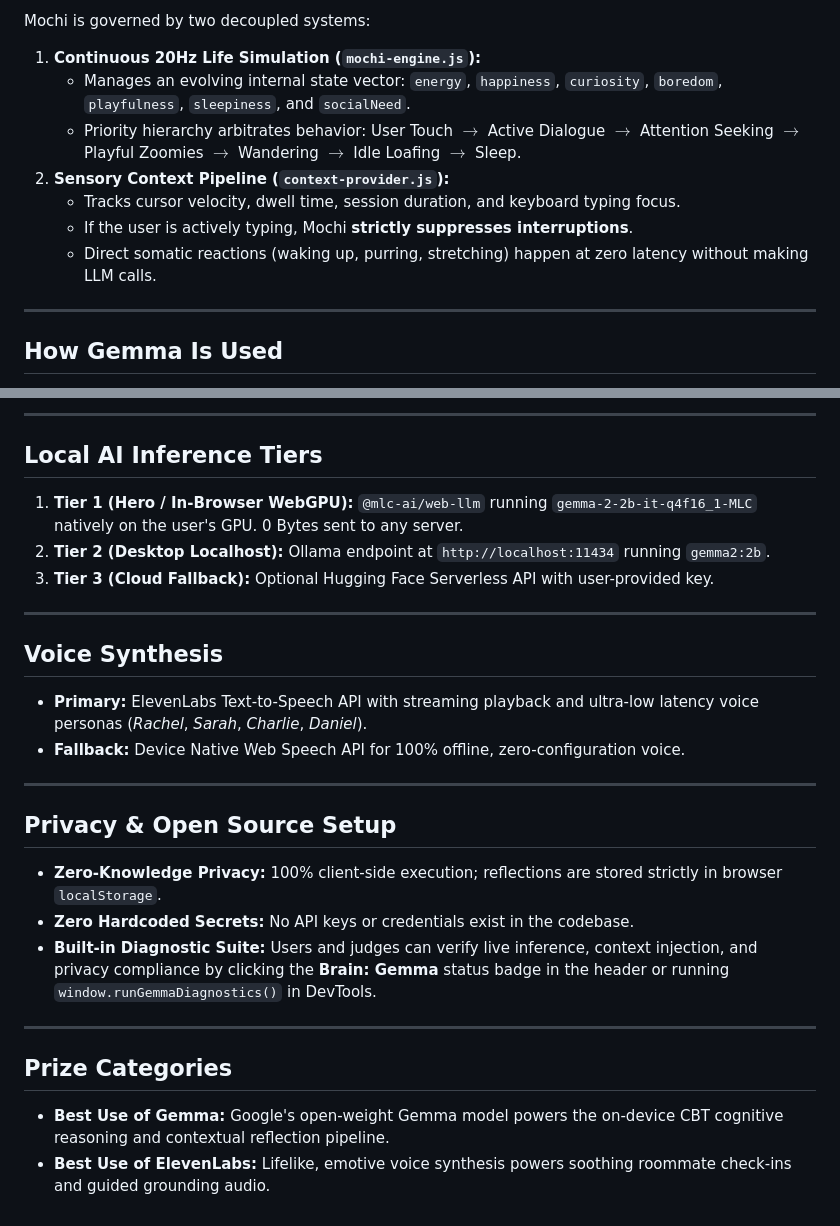
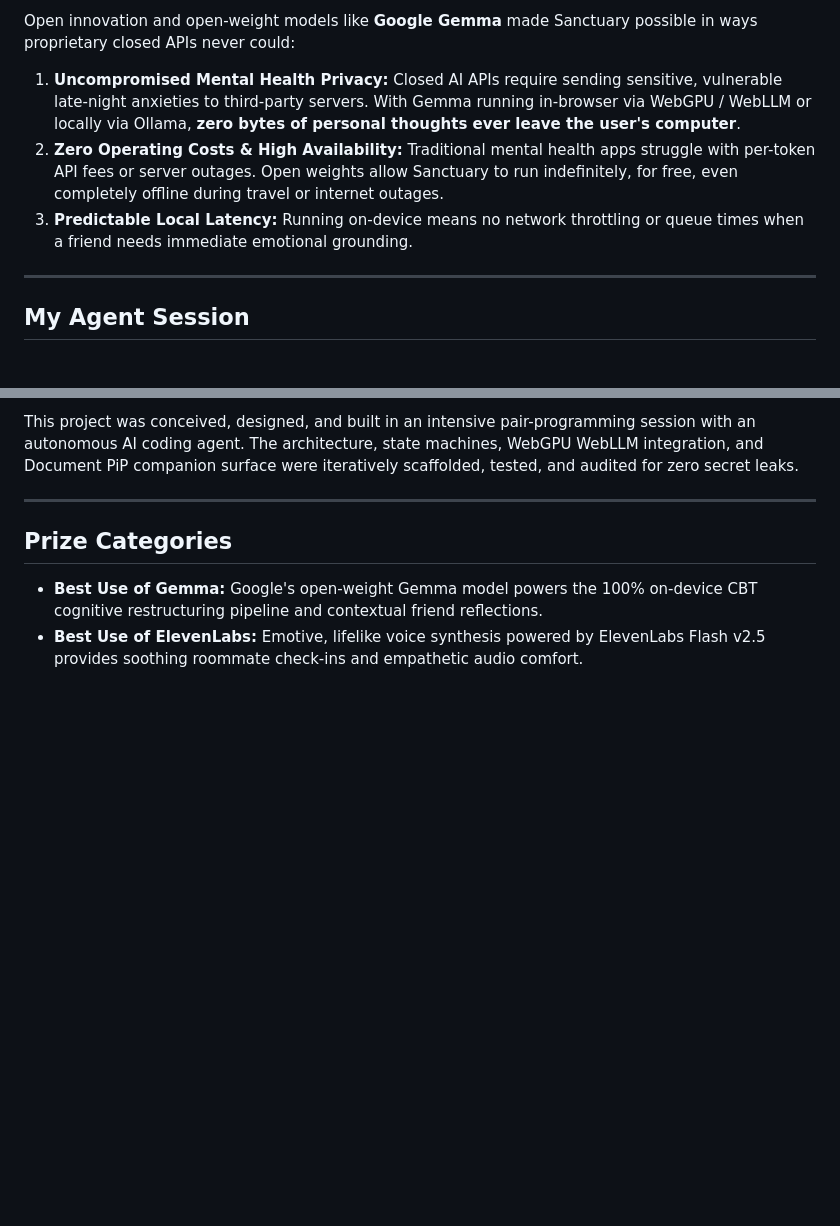
Before and after one commit to PawanTheGod/sanctuary, a Markdown page: HACKTOBERFEST.md, 2 parts joined by grey strips. Rendered like a GitHub page; blank space fills up the shorter version.

```diff
--- a/HACKTOBERFEST.md
+++ b/HACKTOBERFEST.md
@@ -35,14 +58,11 @@ When Alex's anxiety hits at night:
 
-Mochi is governed by two decoupled systems:
-1. **Continuous 20Hz Life Simulation (`mochi-engine.js`):**
-   - Manages an evolving internal state vector: `energy`, `happiness`, `curiosity`, `boredom`, `playfulness`, `sleepiness`, and `socialNeed`.
-   - Priority hierarchy arbitrates behavior: User Touch $\rightarrow$ Active Dialogue $\rightarrow$ Attention Seeking $\rightarrow$ Playful Zoomies $\rightarrow$ Wandering $\rightarrow$ Idle Loafing $\rightarrow$ Sleep.
-2. **Sensory Context Pipeline (`context-provider.js`):**
-   - Tracks cursor velocity, dwell time, session duration, and keyboard typing focus.
-   - If the user is actively typing, Mochi **strictly suppresses interruptions**.
-   - Direct somatic reactions (waking up, purring, stretching) happen at zero latency without making LLM calls.
+Open innovation and open-weight models like **Google Gemma** made Sanctuary possible in ways proprietary closed APIs never could:
+
+1. **Uncompromised Mental Health Privacy:** Closed AI APIs require sending sensitive, vulnerable late-night anxieties to third-party servers. With Gemma running in-browser via WebGPU / WebLLM or locally via Ollama, **zero bytes of personal thoughts ever leave the user's computer**.
+2. **Zero Operating Costs & High Availability:** Traditional mental health apps struggle with per-token API fees or server outages. Open weights allow Sanctuary to run indefinitely, for free, even completely offline during travel or internet outages.
+3. **Predictable Local Latency:** Running on-device means no network throttling or queue times when a friend needs immediate emotional grounding.
 
 ---
 
-## How Gemma Is Used
+## My Agent Session
 
@@ -74,29 +69,8 @@ graph TD
----
-
-## Local AI Inference Tiers
-
-1. **Tier 1 (Hero / In-Browser WebGPU):** `@mlc-ai/web-llm` running `gemma-2-2b-it-q4f16_1-MLC` natively on the user's GPU. 0 Bytes sent to any server.
-2. **Tier 2 (Desktop Localhost):** Ollama endpoint at `http://localhost:11434` running `gemma2:2b`.
-3. **Tier 3 (Cloud Fallback):** Optional Hugging Face Serverless API with user-provided key.
-
----
-
-## Voice Synthesis
-
-- **Primary:** ElevenLabs Text-to-Speech API with streaming playback and ultra-low latency voice personas (*Rachel*, *Sarah*, *Charlie*, *Daniel*).
-- **Fallback:** Device Native Web Speech API for 100% offline, zero-configuration voice.
-
----
-
-## Privacy & Open Source Setup
-
-- **Zero-Knowledge Privacy:** 100% client-side execution; reflections are stored strictly in browser `localStorage`.
-- **Zero Hardcoded Secrets:** No API keys or credentials exist in the codebase.
-- **Built-in Diagnostic Suite:** Users and judges can verify live inference, context injection, and privacy compliance by clicking the **Brain: Gemma** status badge in the header or running `window.runGemmaDiagnostics()` in DevTools.
+This project was conceived, designed, and built in an intensive pair-programming session with an autonomous AI coding agent. The architecture, state machines, WebGPU WebLLM integration, and Document PiP companion surface were iteratively scaffolded, tested, and audited for zero secret leaks.
 
 ---
 
 ## Prize Categories
 
-- **Best Use of Gemma:** Google's open-weight Gemma model powers the on-device CBT cognitive reasoning and contextual reflection pipeline.
-- **Best Use of ElevenLabs:** Lifelike, emotive voice synthesis powers soothing roommate check-ins and guided grounding audio.
+- **Best Use of Gemma:** Google's open-weight Gemma model powers the 100% on-device CBT cognitive restructuring pipeline and contextual friend reflections.
+- **Best Use of ElevenLabs:** Emotive, lifelike voice synthesis powered by ElevenLabs Flash v2.5 provides soothing roommate check-ins and empathetic audio comfort.
```
Also changed, not shown: other parts of HACKTOBERFEST.md (+40 -42 lines).
